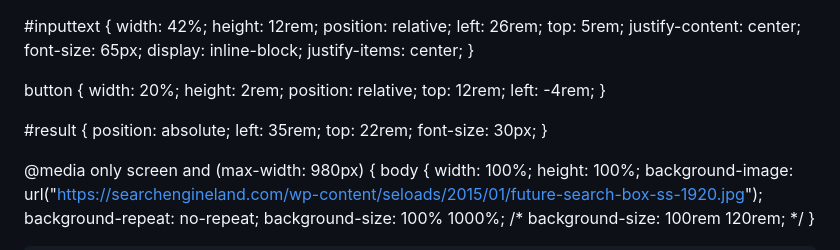
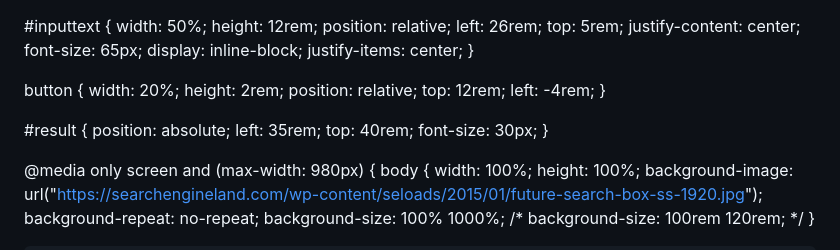
Before and after one commit to prakashprajapati48/search_github_id_project, a Markdown page: README.md, the part around the change. Drawn GitHub-style.

```diff
--- a/README.md
+++ b/README.md
@@ -1,4 +1,3 @@
-<!DOCTYPE html>
 <html lang="en">
 
 <head>
@@ -11,7 +10,7 @@
 }
 
 #inputtext {
-    width: 42%;
+    width: 50%;
     height: 12rem;
     position: relative;
     left: 26rem;
@@ -33,7 +32,7 @@ button {
 #result {
     position: absolute;
     left: 35rem;
-    top: 22rem;
+    top: 40rem;
     font-size: 30px;
 }
 
```
